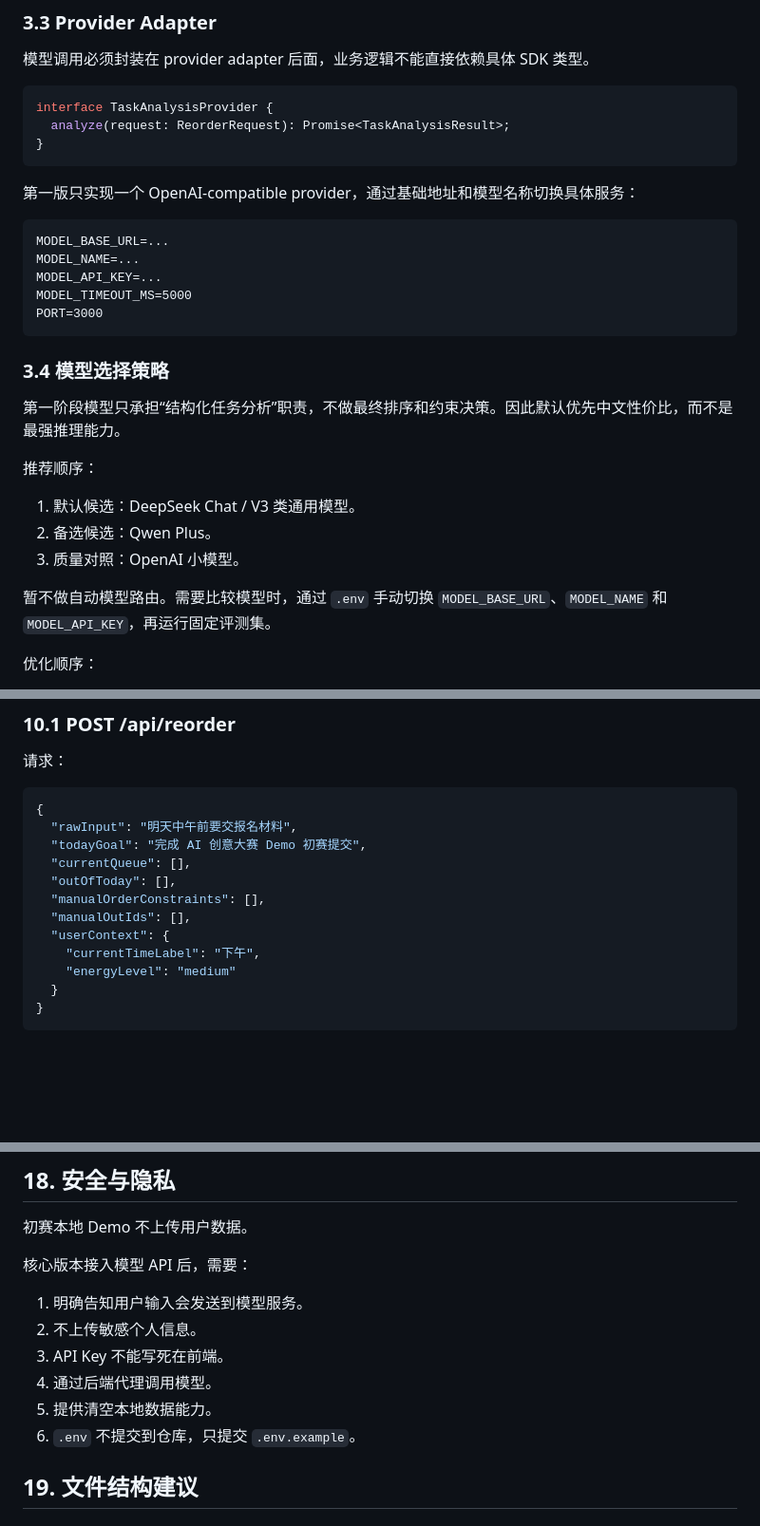
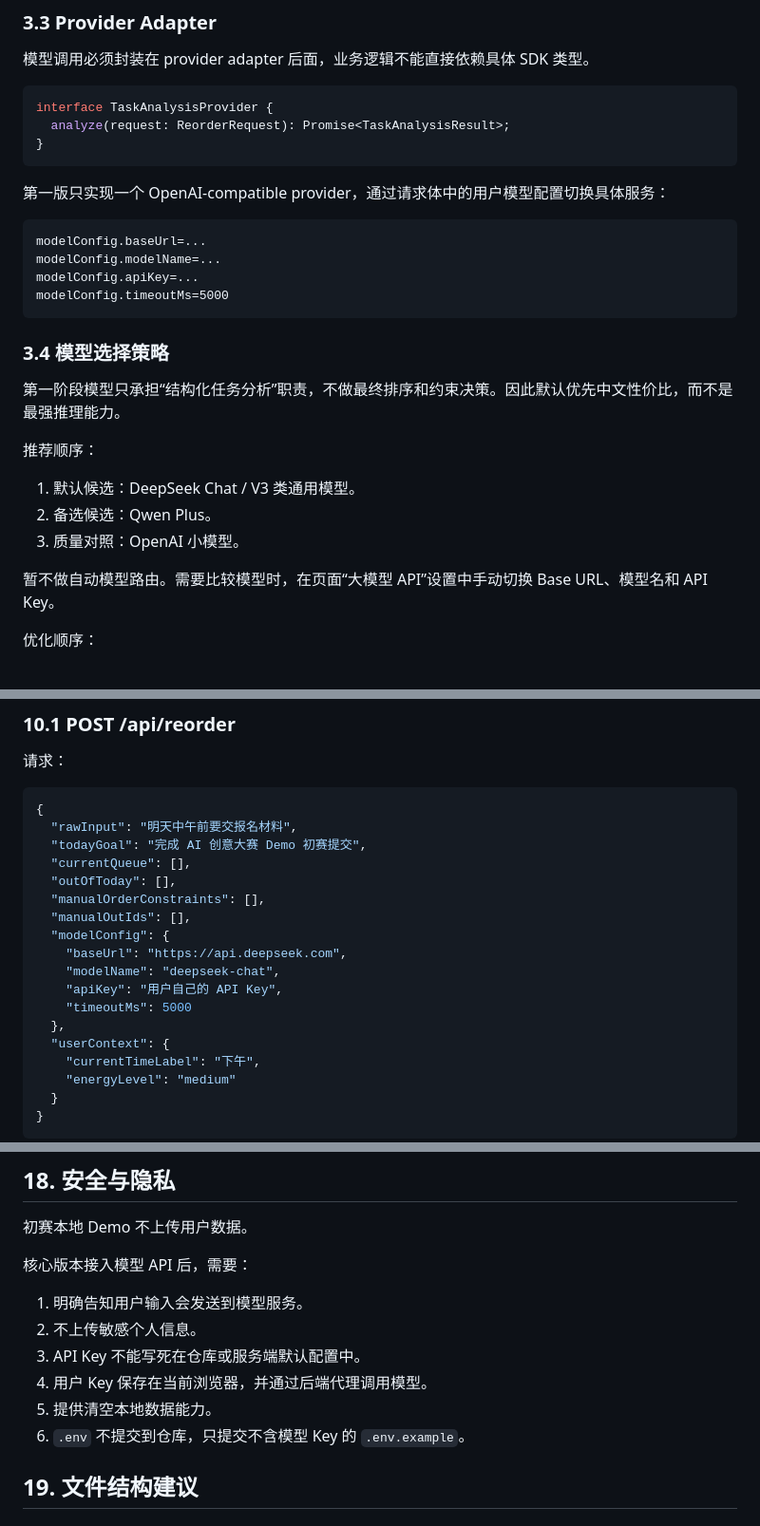
Before and after one commit to chenxinyu23/what-to-do-now, a Markdown page: TECH_ARCH.md, 3 parts joined by grey strips. Shown at 95% size. Drawn GitHub-style; blank space fills up the shorter version.

````diff
--- a/TECH_ARCH.md
+++ b/TECH_ARCH.md
@@ -110,14 +110,13 @@ interface TaskAnalysisProvider {
 }
 ```
 
-第一版只实现一个 OpenAI-compatible provider，通过基础地址和模型名称切换具体服务：
+第一版只实现一个 OpenAI-compatible provider，通过请求体中的用户模型配置切换具体服务：
 
 ```text
-MODEL_BASE_URL=...
-MODEL_NAME=...
-MODEL_API_KEY=...
-MODEL_TIMEOUT_MS=5000
-PORT=3000
+modelConfig.baseUrl=...
+modelConfig.modelName=...
+modelConfig.apiKey=...
+modelConfig.timeoutMs=5000
 ```
 
 ### 3.4 模型选择策略
@@ -130,7 +129,7 @@ PORT=3000
 2. 备选候选：Qwen Plus。
 3. 质量对照：OpenAI 小模型。
 
-暂不做自动模型路由。需要比较模型时，通过 `.env` 手动切换 `MODEL_BASE_URL`、`MODEL_NAME` 和 `MODEL_API_KEY`，再运行固定评测集。
+暂不做自动模型路由。需要比较模型时，在页面“大模型 API”设置中手动切换 Base URL、模型名和 API Key。
 
 优化顺序：
 
@@ -782,6 +781,12 @@ interface TaskAnalysisProvider {
   "outOfToday": [],
   "manualOrderConstraints": [],
   "manualOutIds": [],
+  "modelConfig": {
+    "baseUrl": "https://api.deepseek.com",
+    "modelName": "deepseek-chat",
+    "apiKey": "用户自己的 API Key",
+    "timeoutMs": 5000
+  },
   "userContext": {
     "currentTimeLabel": "下午",
     "energyLevel": "medium"
@@ -1062,10 +1068,10 @@ attention_queue_demo_state
 
 1. 明确告知用户输入会发送到模型服务。
 2. 不上传敏感个人信息。
-3. API Key 不能写死在前端。
-4. 通过后端代理调用模型。
+3. API Key 不能写死在仓库或服务端默认配置中。
+4. 用户 Key 保存在当前浏览器，并通过后端代理调用模型。
 5. 提供清空本地数据能力。
-6. `.env` 不提交到仓库，只提交 `.env.example`。
+6. `.env` 不提交到仓库，只提交不含模型 Key 的 `.env.example`。
 
 ## 19. 文件结构建议
 
````
Also changed, not shown: other parts of TECH_ARCH.md (+9 -8 lines), PRD.md (+10 -2 lines), README.md (+25 -25 lines), docs/images/demo.png, 11 other files.
